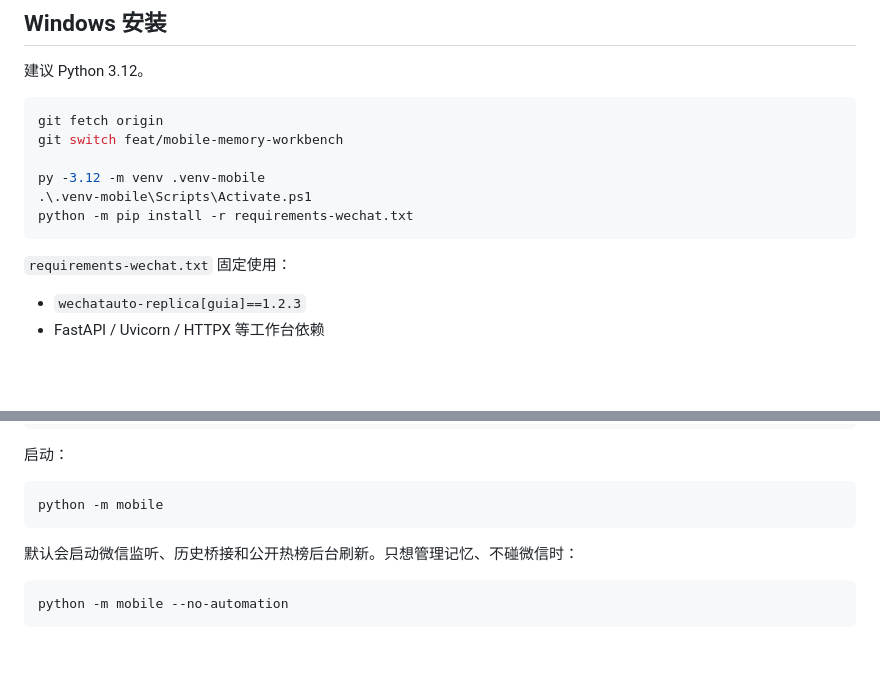
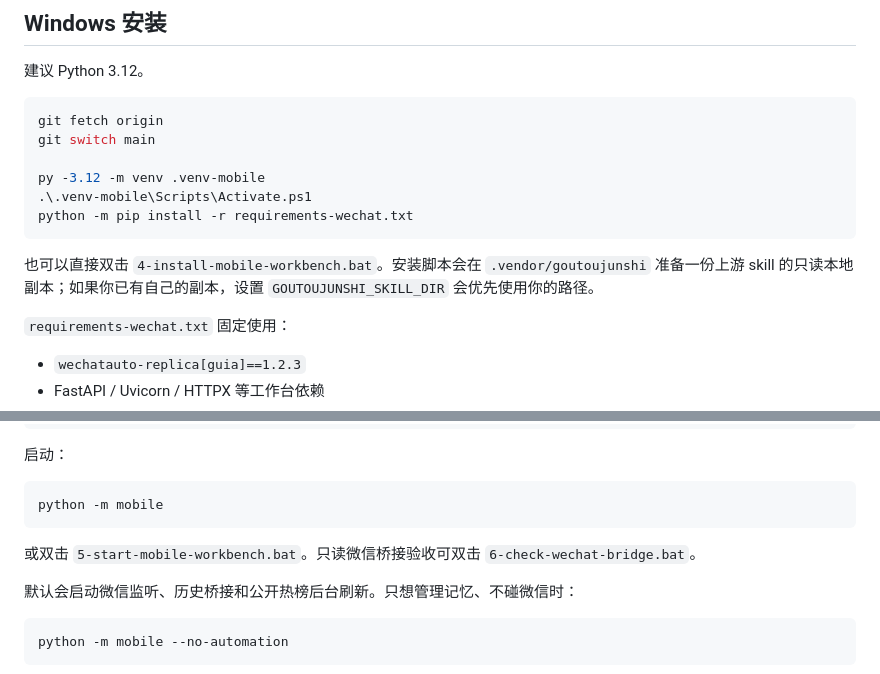
Before and after one commit to plutoczm/wechat-junshi, a Markdown page: MOBILE.md, 2 parts joined by grey strips. Rendered like a GitHub page; blank space fills up the shorter version.

Commit message:
docs: finalize main-branch Windows install and helper flow

````diff
--- a/MOBILE.md
+++ b/MOBILE.md
@@ -99,12 +99,14 @@ A 的历史可以帮助理解 B 的上下文，但 B 发来的消息只会回复
 
 ```powershell
 git fetch origin
-git switch feat/mobile-memory-workbench
+git switch main
 
 py -3.12 -m venv .venv-mobile
 .\.venv-mobile\Scripts\Activate.ps1
 python -m pip install -r requirements-wechat.txt
 ```
+
+也可以直接双击 `4-install-mobile-workbench.bat`。安装脚本会在 `.vendor/goutoujunshi` 准备一份上游 skill 的只读本地副本；如果你已有自己的副本，设置 `GOUTOUJUNSHI_SKILL_DIR` 会优先使用你的路径。
 
 `requirements-wechat.txt` 固定使用：
 
@@ -137,6 +139,8 @@ $env:JUNSHI_PUBLIC_ORIGIN = "http://127.0.0.1:8787"
 ```powershell
 python -m mobile
 ```
+
+或双击 `5-start-mobile-workbench.bat`。只读微信桥接验收可双击 `6-check-wechat-bridge.bat`。
 
 默认会启动微信监听、历史桥接和公开热榜后台刷新。只想管理记忆、不碰微信时：
 
````
